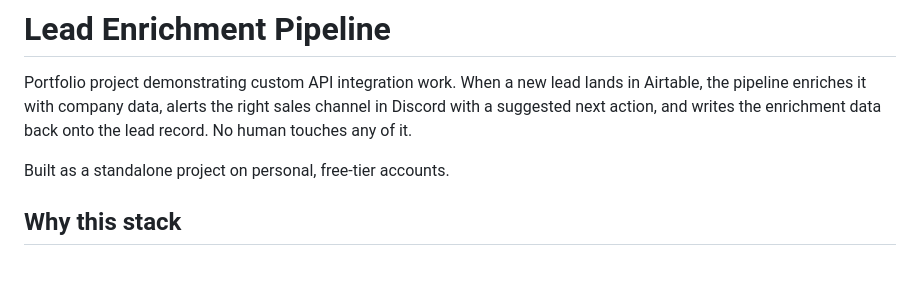
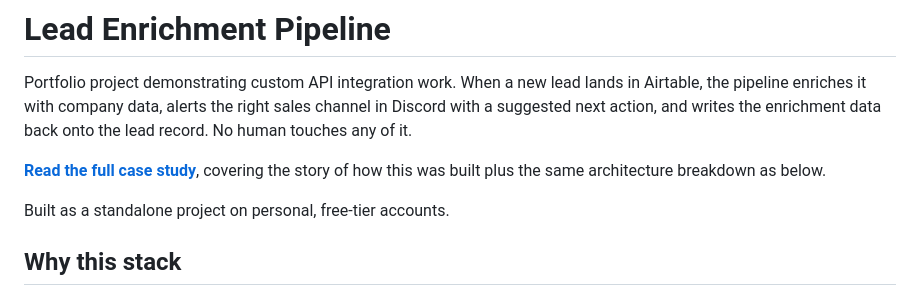
Before and after one commit to tylerbrabo98/API-Project, a Markdown page: README.md, the part around the change. GitHub-like rendering; blank space fills up the shorter version.

Commit message:
Link the GitHub Pages case study at the top of the README
Co-Authored-By: Claude Sonnet 5 <noreply@anthropic.com>

```diff
--- a/README.md
+++ b/README.md
@@ -4,6 +4,8 @@ Portfolio project demonstrating custom API integration work. When a new lead
 lands in Airtable, the pipeline enriches it with company data, alerts the
 right sales channel in Discord with a suggested next action, and writes the
 enrichment data back onto the lead record. No human touches any of it.
+
+**[Read the full case study](https://tylerbrabo98.github.io/API-Project/)**, covering the story of how this was built plus the same architecture breakdown as below.
 
 Built as a standalone project on personal, free-tier accounts.
 
```
